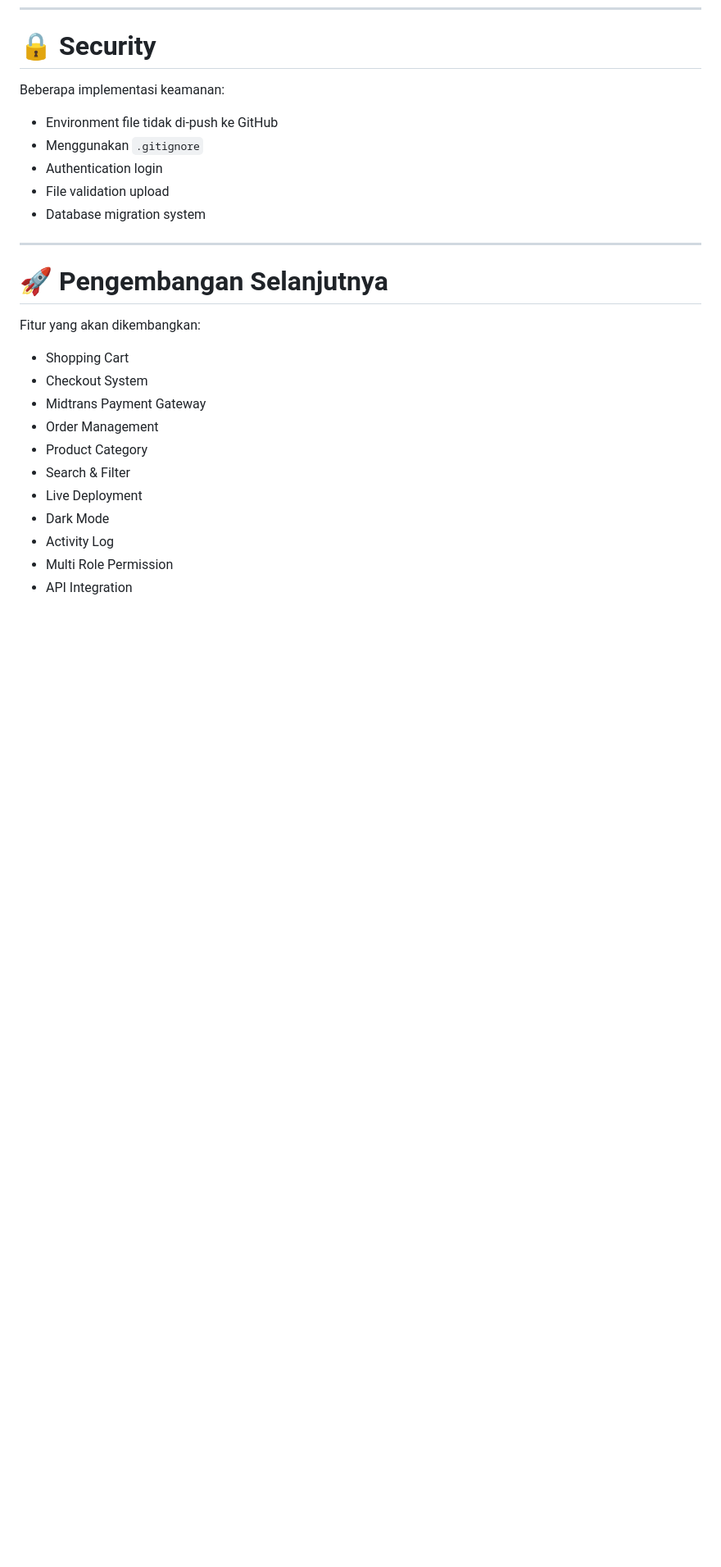
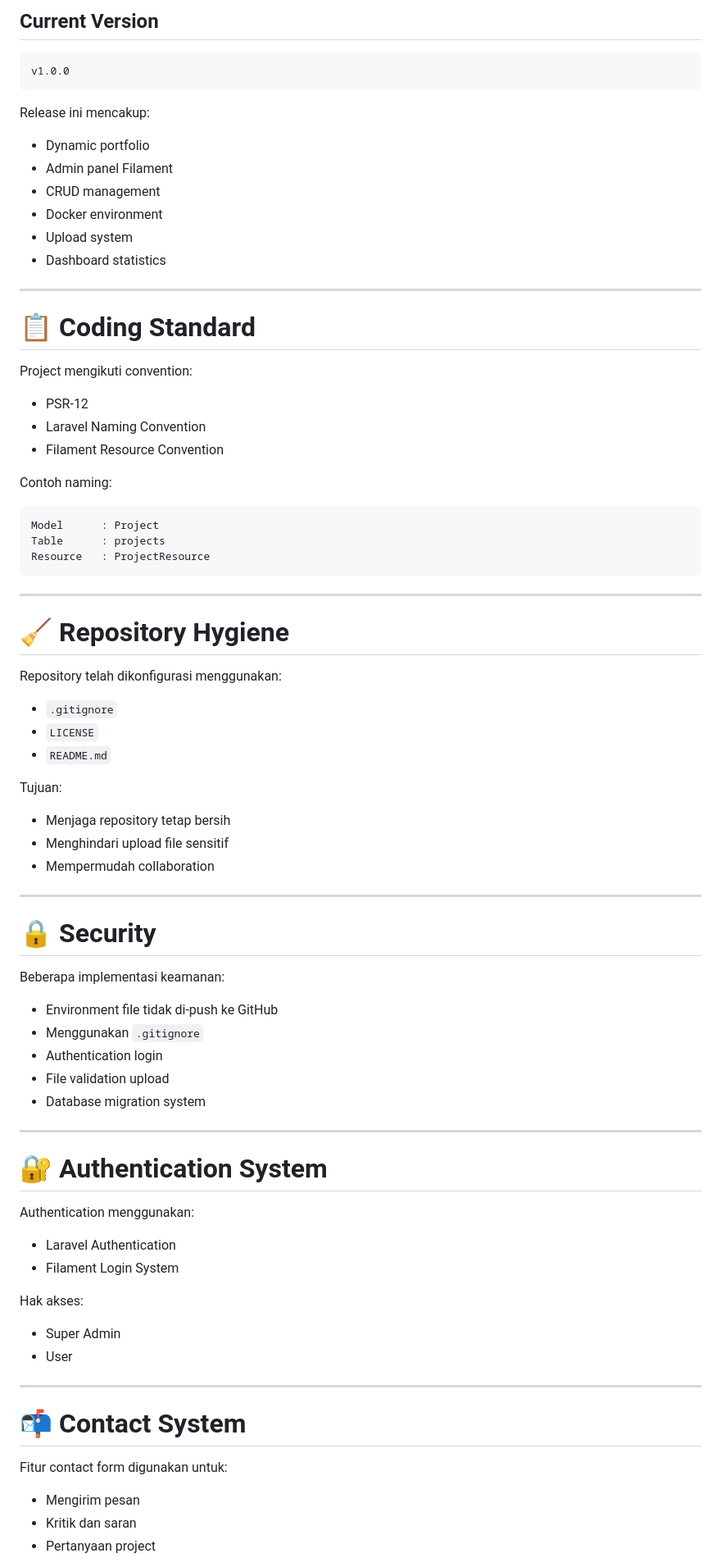
Before and after one commit to igrencid/uts, a Markdown page: README.md, the part around one of its changes. Shown at 82% size. Rendered like a GitHub page; blank space fills up the shorter version.

Commit message:
release: final uts project

````diff
--- a/README.md
+++ b/README.md
@@ -432,3 +580,50 @@ dcd
+## Current Version
+
+```text
+v1.0.0
+```
+
+Release ini mencakup:
+- Dynamic portfolio
+- Admin panel Filament
+- CRUD management
+- Docker environment
+- Upload system
+- Dashboard statistics
+
+---
+
+# 📋 Coding Standard
+
+Project mengikuti convention:
+- PSR-12
+- Laravel Naming Convention
+- Filament Resource Convention
+
+Contoh naming:
+
+```text
+Model      : Project
+Table      : projects
+Resource   : ProjectResource
+```
+
+---
+
+# 🧹 Repository Hygiene
+
+Repository telah dikonfigurasi menggunakan:
+- `.gitignore`
+- `LICENSE`
+- `README.md`
+
+Tujuan:
+- Menjaga repository tetap bersih
+- Menghindari upload file sensitif
+- Mempermudah collaboration
+
+---
+
 # 🔒 Security
 
 Beberapa implementasi keamanan:
@@ -440,17 +635,22 @@ Beberapa implementasi keamanan:
 
 ---
 
-# 🚀 Pengembangan Selanjutnya
+# 🔐 Authentication System
 
-Fitur yang akan dikembangkan:
-- Shopping Cart
-- Checkout System
-- Midtrans Payment Gateway
-- Order Management
-- Product Category
-- Search & Filter
-- Live Deployment
-- Dark Mode
-- Activity Log
-- Multi Role Permission
-- API Integration
+Authentication menggunakan:
+- Laravel Authentication
+- Filament Login System
+
+Hak akses:
+- Super Admin
+- User
+
+---
+
+# 📬 Contact System
+
+Fitur contact form digunakan untuk:
+- Mengirim pesan
+- Kritik dan saran
+- Pertanyaan project
+
````
Also changed, not shown: other parts of README.md (+196 -1 lines).
